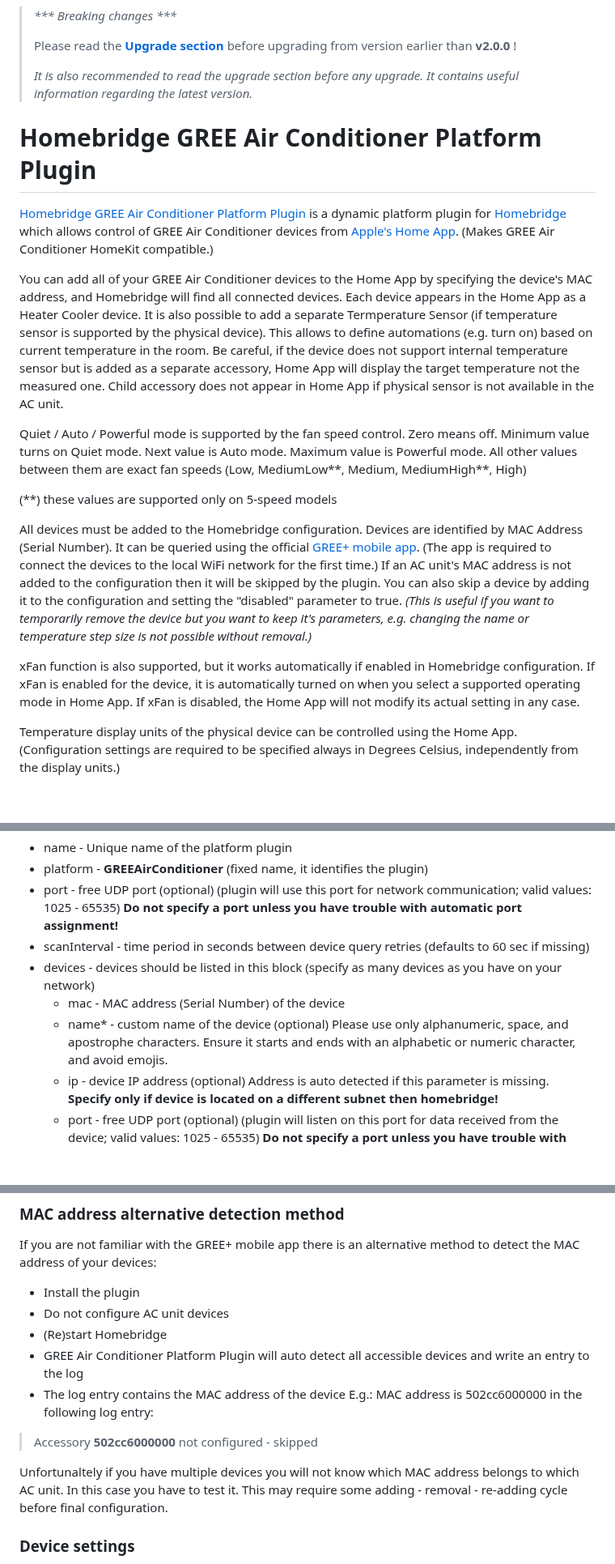
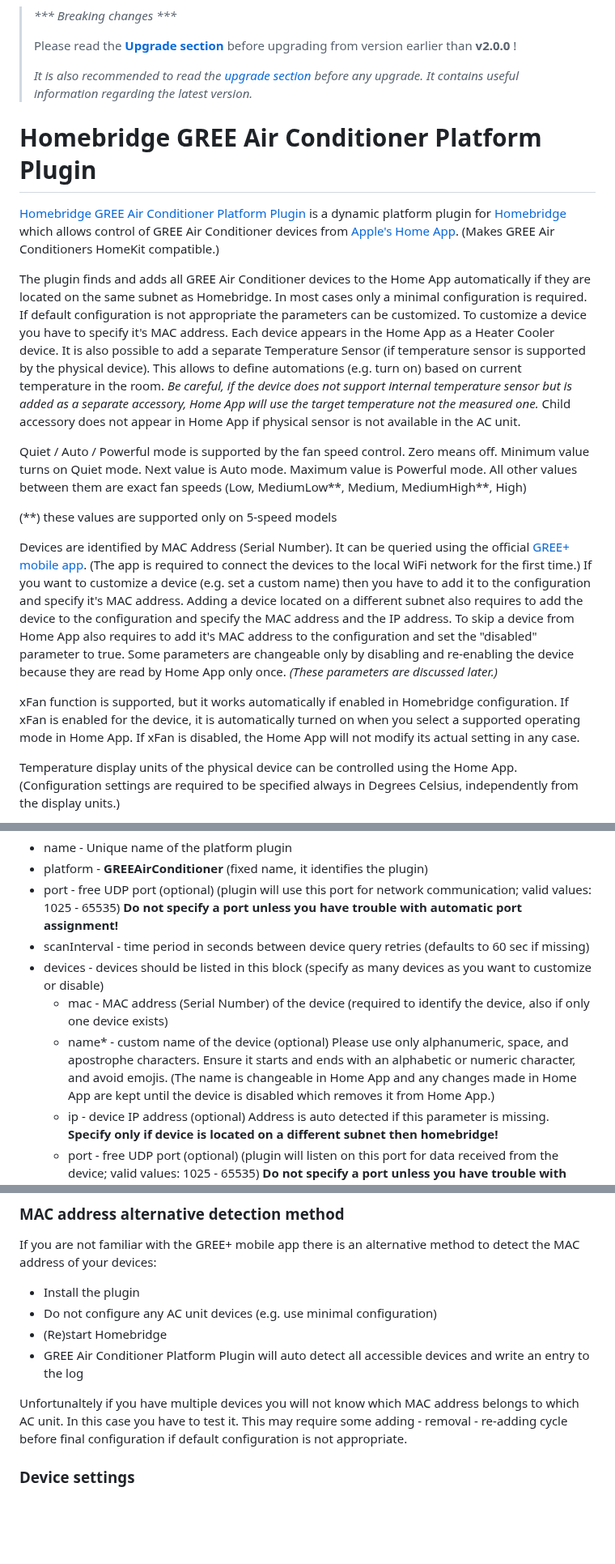
Before and after one commit to eibenp/homebridge-gree-airconditioner, a Markdown page: README.md, 3 parts joined by grey strips. Shown at 81% size. GitHub-like rendering; blank space fills up the shorter version.

```diff
--- a/README.md
+++ b/README.md
@@ -7,21 +7,21 @@
 >
 > Please read the [**Upgrade section**](#upgrade) before upgrading from version earlier than **v2.0.0** !
 >
-> _It is also recommended to read the upgrade section before any upgrade. It contains useful information regarding the latest version._
+> _It is also recommended to read the [upgrade section](#upgrade) before any upgrade. It contains useful information regarding the latest version._
 
 # Homebridge GREE Air Conditioner Platform Plugin
 
-[Homebridge GREE Air Conditioner Platform Plugin](https://github.com/eibenp/homebridge-gree-airconditioner) is a dynamic platform plugin for [Homebridge](https://github.com/homebridge/homebridge) which allows control of GREE Air Conditioner devices from [Apple's Home App](https://www.apple.com/home-app/). (Makes GREE Air Conditioner HomeKit compatible.)
+[Homebridge GREE Air Conditioner Platform Plugin](https://github.com/eibenp/homebridge-gree-airconditioner) is a dynamic platform plugin for [Homebridge](https://github.com/homebridge/homebridge) which allows control of GREE Air Conditioner devices from [Apple's Home App](https://www.apple.com/home-app/). (Makes GREE Air Conditioners HomeKit compatible.)
 
-You can add all of your GREE Air Conditioner devices to the Home App by specifying the device's MAC address, and Homebridge will find all connected devices. Each device appears in the Home App as a Heater Cooler device. It is also possible to add a separate Termperature Sensor (if temperature sensor is supported by the physical device). This allows to define automations (e.g. turn on) based on current temperature in the room. Be careful, if the device does not support internal temperature sensor but is added as a separate accessory, Home App will display the target temperature not the measured one. Child accessory does not appear in Home App if physical sensor is not available in the AC unit.
+The plugin finds and adds all GREE Air Conditioner devices to the Home App automatically if they are located on the same subnet as Homebridge. In most cases only a minimal configuration is required. If default configuration is not appropriate the parameters can be customized. To customize a device you have to specify it's MAC address. Each device appears in the Home App as a Heater Cooler device. It is also possible to add a separate Temperature Sensor (if temperature sensor is supported by the physical device). This allows to define automations (e.g. turn on) based on current temperature in the room. _Be careful, if the device does not support internal temperature sensor but is added as a separate accessory, Home App will use the target temperature not the measured one._ Child accessory does not appear in Home App if physical sensor is not available in the AC unit.
 
 Quiet / Auto / Powerful mode is supported by the fan speed control. Zero means off. Minimum value turns on Quiet mode. Next value is Auto mode. Maximum value is Powerful mode. All other values between them are exact fan speeds (Low, MediumLow**, Medium, MediumHigh**, High)
 
 (**) these values are supported only on 5-speed models
 
-All devices must be added to the Homebridge configuration. Devices are identified by MAC Address (Serial Number). It can be queried using the official [GREE+ mobile app](https://apps.apple.com/us/app/gree/id1167857672). (The app is required to connect the devices to the local WiFi network for the first time.) If an AC unit's MAC address is not added to the configuration then it will be skipped by the plugin. You can also skip a device by adding it to the configuration and setting the "disabled" parameter to true. _(This is useful if you want to temporarily remove the device but you want to keep it's parameters, e.g. changing the name or temperature step size is not possible without removal.)_
+Devices are identified by MAC Address (Serial Number). It can be queried using the official [GREE+ mobile app](https://apps.apple.com/us/app/gree/id1167857672). (The app is required to connect the devices to the local WiFi network for the first time.) If you want to customize a device (e.g. set a custom name) then you have to add it to the configuration and specify it's MAC address. Adding a device located on a different subnet also requires to add the device to the configuration and specify the MAC address and the IP address. To skip a device from Home App also requires to add it's MAC address to the configuration and set the "disabled" parameter to true. Some parameters are changeable only by disabling and re-enabling the device because they are read by Home App only once. _(These parameters are discussed later.)_
 
-xFan function is also supported, but it works automatically if enabled in Homebridge configuration. If xFan is enabled for the device, it is automatically turned on when you select a supported operating mode in Home App. If xFan is disabled, the Home App will not modify its actual setting in any case.
+xFan function is supported, but it works automatically if enabled in Homebridge configuration. If xFan is enabled for the device, it is automatically turned on when you select a supported operating mode in Home App. If xFan is disabled, the Home App will not modify its actual setting in any case.
 
 Temperature display units of the physical device can be controlled using the Home App. (Configuration settings are required to be specified always in Degrees Celsius, independently from the display units.)
 
@@ -196,9 +228,9 @@ _It's not recommended to add the port and ip parameters. The above example conta
 * platform - **GREEAirConditioner** (fixed name, it identifies the plugin)
 * port - free UDP port (optional) (plugin will use this port for network communication; valid values: 1025 - 65535) **Do not specify a port unless you have trouble with automatic port assignment!**
 * scanInterval - time period in seconds between device query retries (defaults to 60 sec if missing)
-* devices - devices should be listed in this block (specify as many devices as you have on your network)
-  * mac - MAC address (Serial Number) of the device
-  * name* - custom name of the device (optional) Please use only alphanumeric, space, and apostrophe characters. Ensure it starts and ends with an alphabetic or numeric character, and avoid emojis.
+* devices - devices should be listed in this block (specify as many devices as you want to customize or disable)
+  * mac - MAC address (Serial Number) of the device (required to identify the device, also if only one device exists)
+  * name* - custom name of the device (optional) Please use only alphanumeric, space, and apostrophe characters. Ensure it starts and ends with an alphabetic or numeric character, and avoid emojis. (The name is changeable in Home App and any changes made in Home App are kept until the device is disabled which removes it from Home App.)
   * ip - device IP address (optional) Address is auto detected if this parameter is missing. **Specify only if device is located on a different subnet then homebridge!**
   * port - free UDP port (optional) (plugin will listen on this port for data received from the device; valid values: 1025 - 65535) **Do not specify a port unless you have trouble with automatic port assignment!**
   * statusUpdateInterval - device status will be refreshed based on this interval (in seconds, default is 10 seconds)
@@ -234,14 +266,11 @@ Open selected device and in the upper right corner select menu symbol:
 If you are not familiar with the GREE+ mobile app there is an alternative method to detect the MAC address of your devices:
 
 - Install the plugin
-- Do not configure AC unit devices
+- Do not configure any AC unit devices (e.g. use minimal configuration)
 - (Re)start Homebridge
 - GREE Air Conditioner Platform Plugin will auto detect all accessible devices and write an entry to the log
-- The log entry contains the MAC address of the device E.g.: MAC address is 502cc6000000 in the following log entry:
 
-> Accessory **502cc6000000** not configured - skipped
-
-Unfortunaltely if you have multiple devices you will not know which MAC address belongs to which AC unit. In this case you have to test it. This may require some adding - removal - re-adding cycle before final configuration.
+Unfortunaltely if you have multiple devices you will not know which MAC address belongs to which AC unit. In this case you have to test it. This may require some adding - removal - re-adding cycle before final configuration if default configuration is not appropriate.
 
 ### Device settings
 
```
Also changed, not shown: other parts of README.md (+40 -6 lines), CHANGELOG.md (+23 -1 lines), uiconfigmin.jpg (added), 4 other files.
